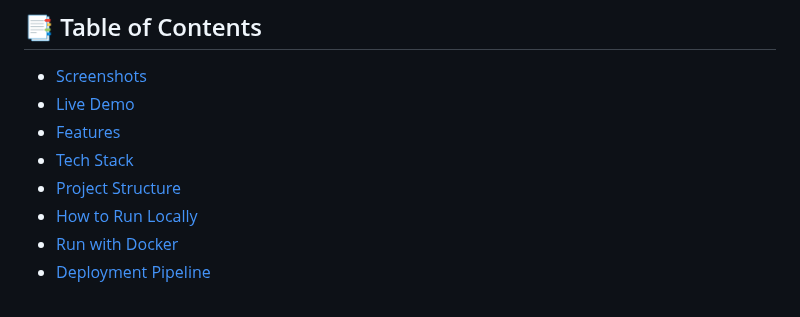
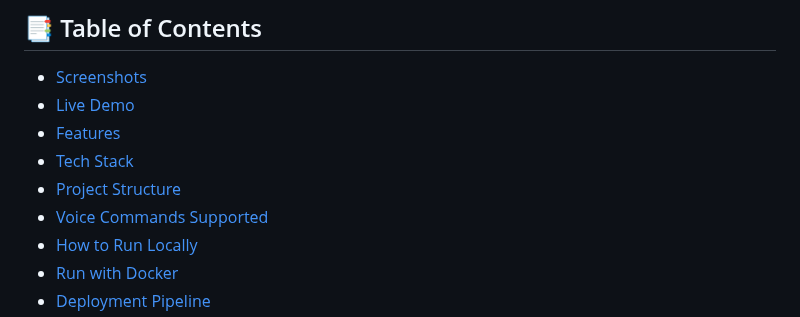
Before and after one commit to Aswin-AR5055/MiniGDrive, a Markdown page: README.md, the part around one of its changes. GitHub-like rendering.

Commit message:
added voice commands supported section in table of contents

```diff
--- a/README.md
+++ b/README.md
@@ -17,6 +17,7 @@
 - [Features](#features)
 - [Tech Stack](#tech-stack)
 - [Project Structure](#project-structure)
+- [Voice Commands Supported](#voice-commands-supported)
 - [How to Run Locally](#how-to-run-locally)
 - [Run with Docker](#run-with-docker)
 - [Deployment Pipeline](#deployment-pipeline)
```
Also changed, not shown: other parts of README.md (+1 -1 lines).
